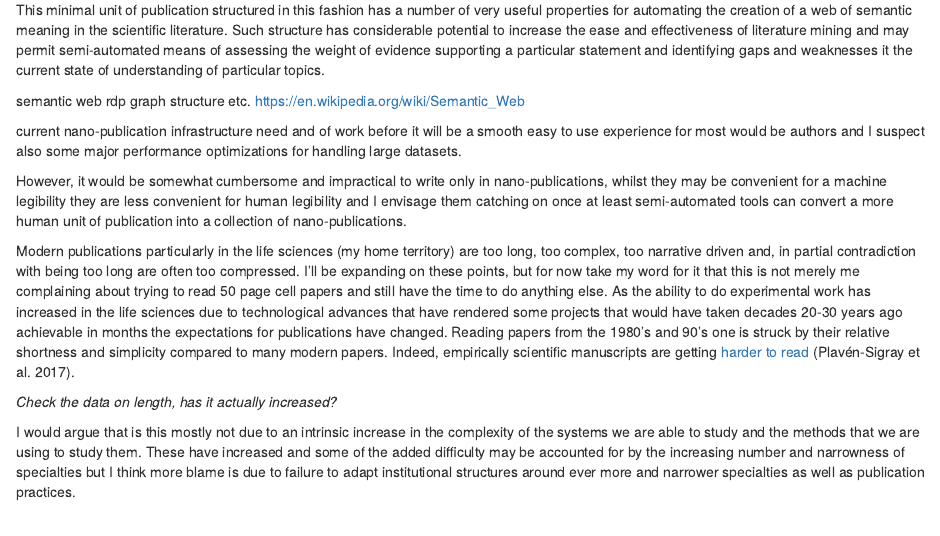
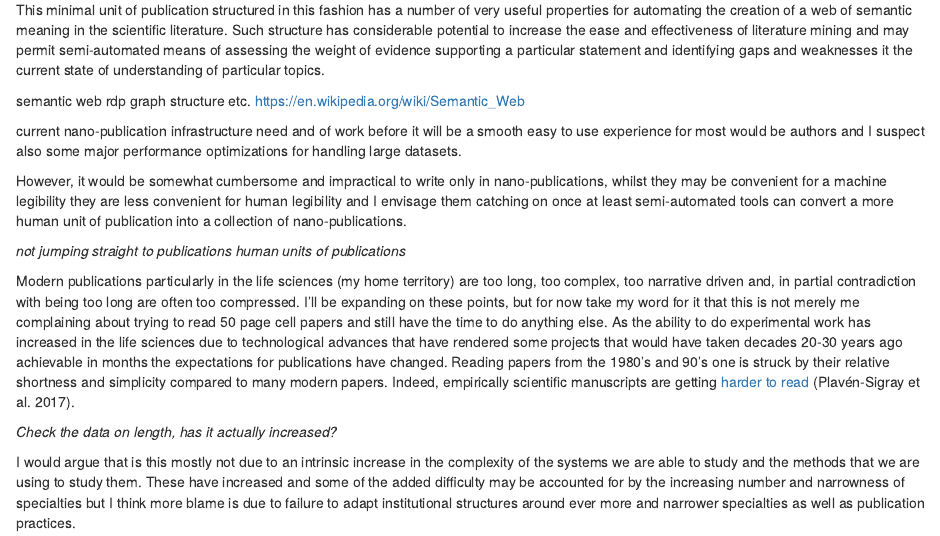
Before and after one commit to RichardJActon/literate_science, an R Markdown document (002-units_of_publication.Rmd): the page in a window 1100 px wide, from 900 px down. Rendered offline with R 4.5, knitr and Pandoc, with nearby package versions; drawn as R Markdown's standard HTML page in place of the format the file asks for.

Commit message:
clarify not jumping to nano-publications - human units

```diff
--- a/002-units_of_publication.Rmd
+++ b/002-units_of_publication.Rmd
@@ -48,6 +48,7 @@ current nano-publication infrastructure need and of work before it will be a smo
 
 However, it would be somewhat cumbersome and impractical to write only in nano-publications, whilst they may be convenient for a machine legibility they are less convenient for human legibility and I envisage them catching on once at least semi-automated tools can convert a more human unit of publication into a collection of nano-publications.
 
+*not jumping straight to publications human units of publications*
 
 Modern publications particularly in the life sciences (my home territory) are too long, too complex, too narrative driven and, in partial contradiction with being too long are often too compressed.
 I'll be expanding on these points, but for now take my word for it that this is not merely me complaining about trying to read 50 page cell papers and still have the time to do anything else.
```
